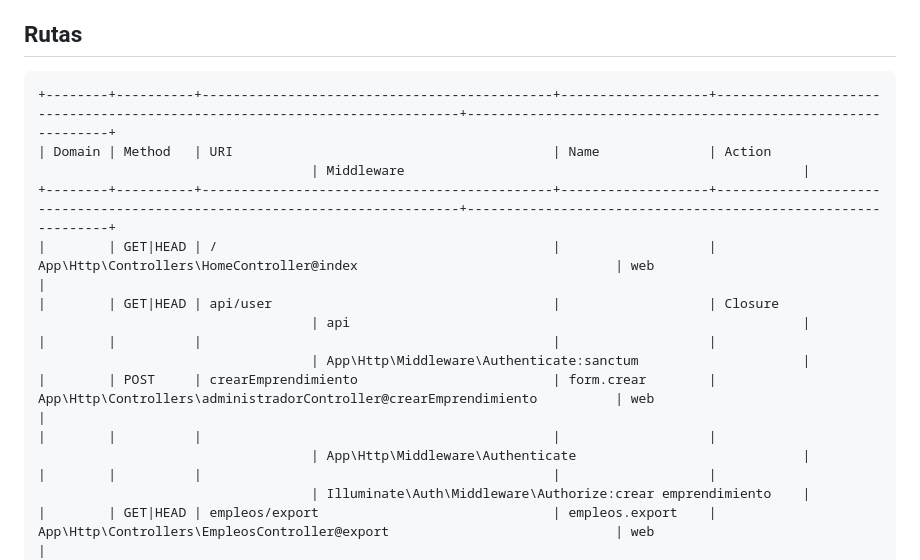
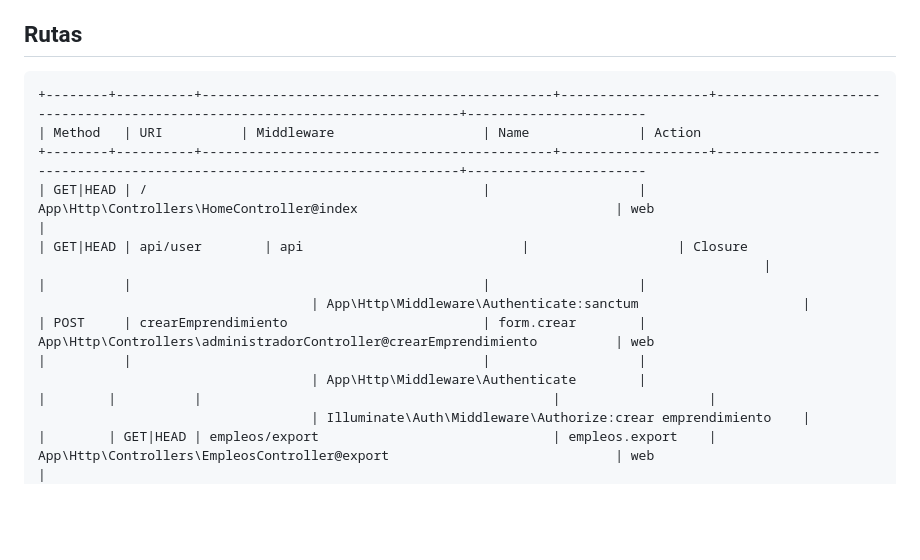
Before and after one commit to ingridl23/EmprendedoresMuniTsAs, a Markdown page: README.md, the part around the change printed below. Rendered like a GitHub page; blank space fills up the shorter version.

````diff
--- a/README.md
+++ b/README.md
@@ -111,18 +111,17 @@ Se busca optimizar el manejo de las imagenes, tanto en la carga como en la muest
 
 ## Rutas
 ```
-+--------+----------+---------------------------------------------+-------------------+---------------------------------------------------------------------------+--------------------------------------------------------------+
-| Domain | Method   | URI                                         | Name              | Action
-                                   | Middleware                                                   |
-+--------+----------+---------------------------------------------+-------------------+---------------------------------------------------------------------------+--------------------------------------------------------------+
-|        | GET|HEAD | /                                           |                   | App\Http\Controllers\HomeController@index                                 | web                                                          |
-|        | GET|HEAD | api/user                                    |                   | Closure
-                                   | api                                                          |
-|        |          |                                             |                   |
++--------+----------+---------------------------------------------+-------------------+---------------------------------------------------------------------------+-----------------------
+| Method   | URI          | Middleware                   | Name              | Action
++--------+----------+---------------------------------------------+-------------------+---------------------------------------------------------------------------+-----------------------
+| GET|HEAD | /                                           |                   | App\Http\Controllers\HomeController@index                                 | web                                                          |
+| GET|HEAD | api/user        | api                            |                   | Closure
+                                                                                             |
+|          |                                             |                   |
                                    | App\Http\Middleware\Authenticate:sanctum                     |
-|        | POST     | crearEmprendimiento                         | form.crear        | App\Http\Controllers\administradorController@crearEmprendimiento          | web                                                          |
-|        |          |                                             |                   |
-                                   | App\Http\Middleware\Authenticate                             |
+| POST     | crearEmprendimiento                         | form.crear        | App\Http\Controllers\administradorController@crearEmprendimiento          | web
+|          |                                             |                   |
+                                   | App\Http\Middleware\Authenticate        |
 |        |          |                                             |                   |
                                    | Illuminate\Auth\Middleware\Authorize:crear emprendimiento    |
 |        | GET|HEAD | empleos/export                              | empleos.export    | App\Http\Controllers\EmpleosController@export                             | web                                                          |
````
Also changed, not shown: other parts of README.md (+1 -1 lines).
